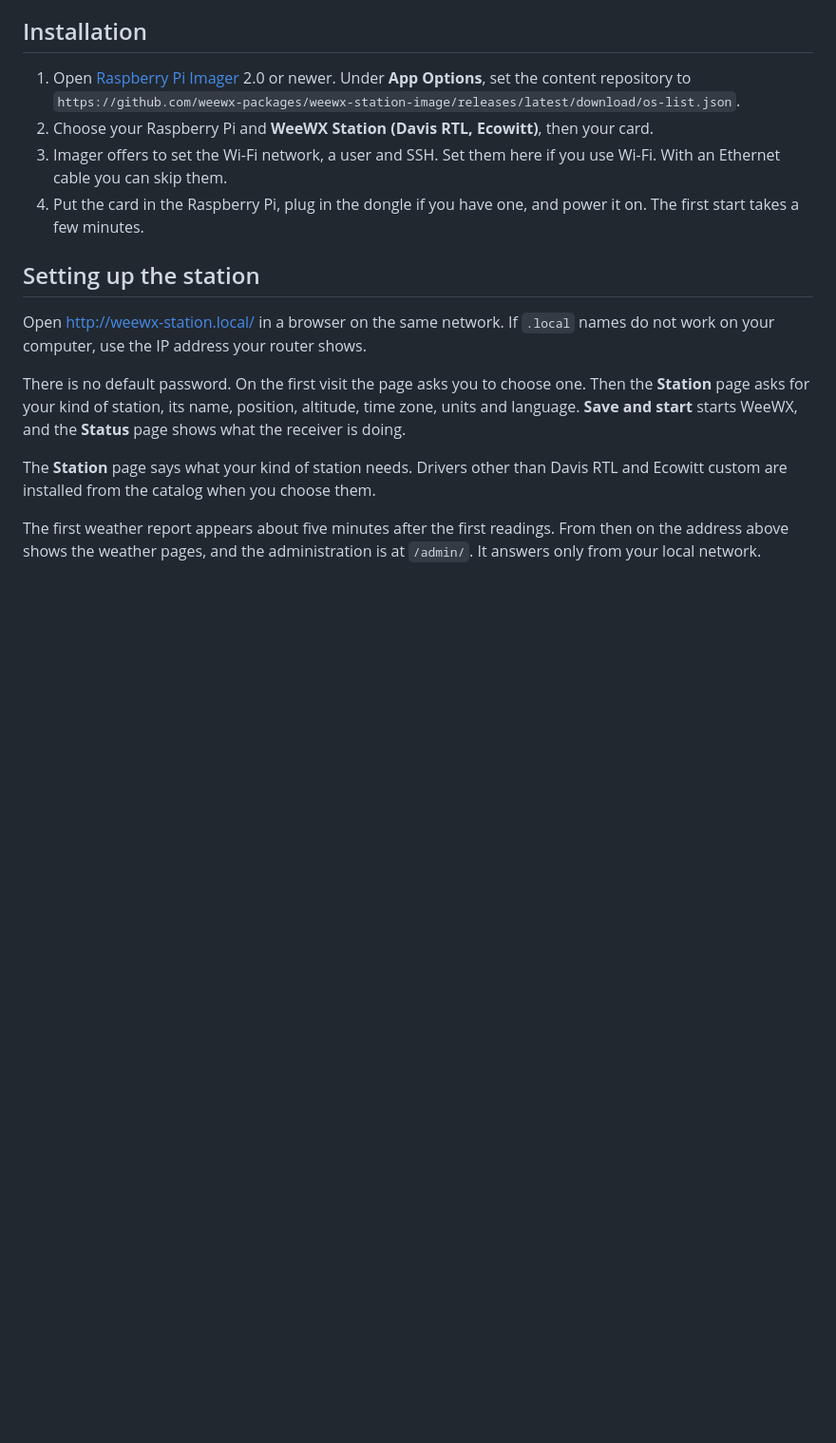
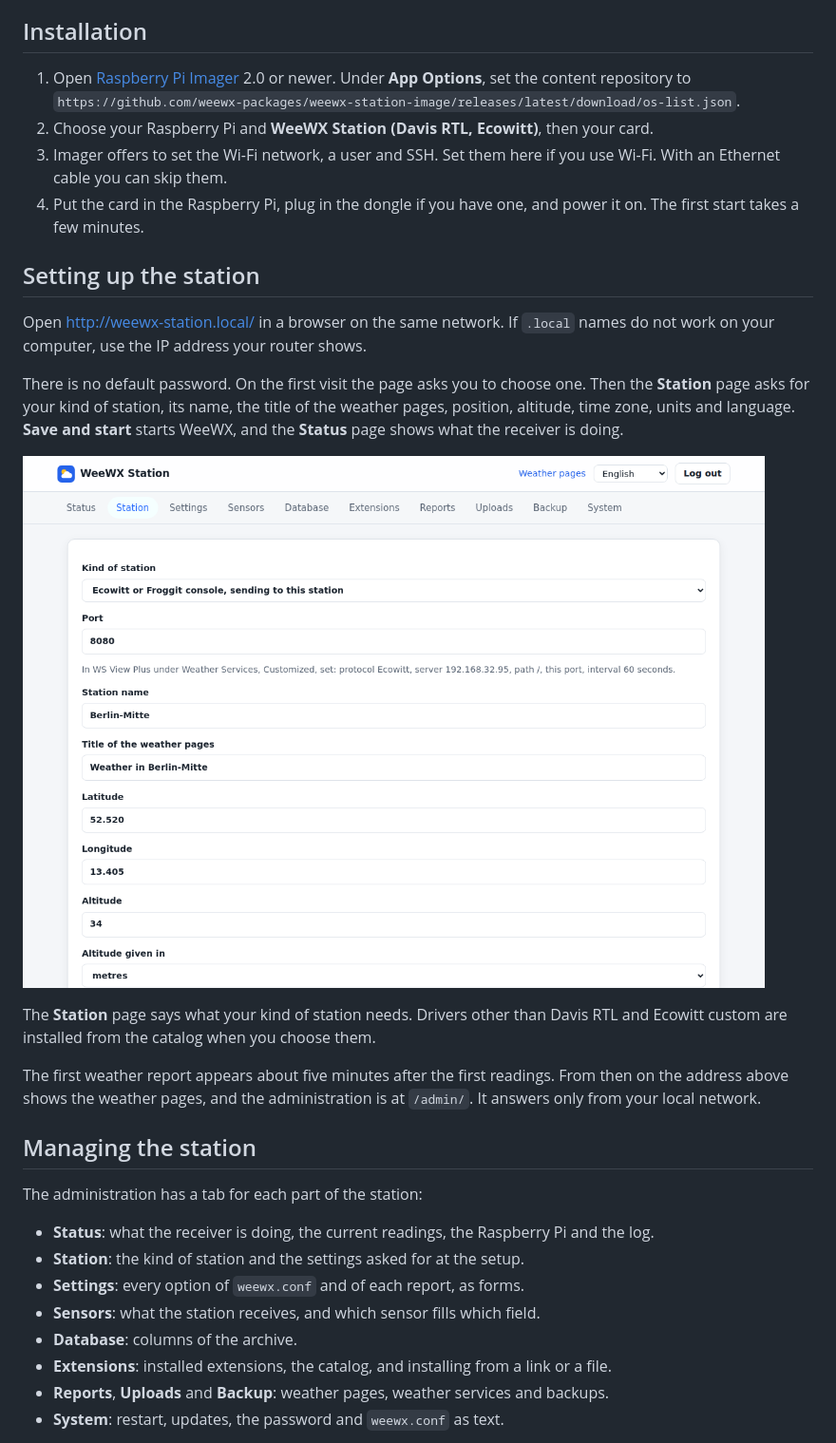
Before and after one commit to weewx-packages/weewx-station-image, a Markdown page: README.md, the part around one of its changes. Shown at 95% size. GitHub-like rendering; pictures changed too: docs/images/station.png (added); blank space fills up the shorter version.

```diff
--- a/README.md
+++ b/README.md
@@ -47,9 +49,11 @@ Open <http://weewx-station.local/> in a browser on the same network. If `.local`
 names do not work on your computer, use the IP address your router shows.
 
 There is no default password. On the first visit the page asks you to choose one.
-Then the **Station** page asks for your kind of station, its name, position, altitude,
-time zone, units and language. **Save and start** starts WeeWX, and the **Status** page
-shows what the receiver is doing.
+Then the **Station** page asks for your kind of station, its name, the title of the
+weather pages, position, altitude, time zone, units and language. **Save and start**
+starts WeeWX, and the **Status** page shows what the receiver is doing.
+
+![The Station page with an Ecowitt console chosen](docs/images/station.png)
 
 The **Station** page says what your kind of station needs. Drivers other than Davis RTL
 and Ecowitt custom are installed from the catalog when you choose them.
@@ -57,3 +61,19 @@ and Ecowitt custom are installed from the catalog when you choose them.
 The first weather report appears about five minutes after the first readings. From
 then on the address above shows the weather pages, and the administration is at
 `/admin/`. It answers only from your local network.
+
+## Managing the station
+
+The administration has a tab for each part of the station:
+
+- **Status**: what the receiver is doing, the current readings, the Raspberry Pi and
+  the log.
+- **Station**: the kind of station and the settings asked for at the setup.
+- **Settings**: every option of `weewx.conf` and of each report, as forms.
+- **Sensors**: what the station receives, and which sensor fills which field.
+- **Database**: columns of the archive.
+- **Extensions**: installed extensions, the catalog, and installing from a link or a
+  file.
+- **Reports**, **Uploads** and **Backup**: weather pages, weather services and backups.
+- **System**: restart, updates, the password and `weewx.conf` as text.
+
```
Also changed, not shown: other parts of README.md (+19 -2 lines), docs/images/extensions.png (added), docs/images/settings.png (added), docs/images/status-phone.png (added), docs/images/status.png (added).
